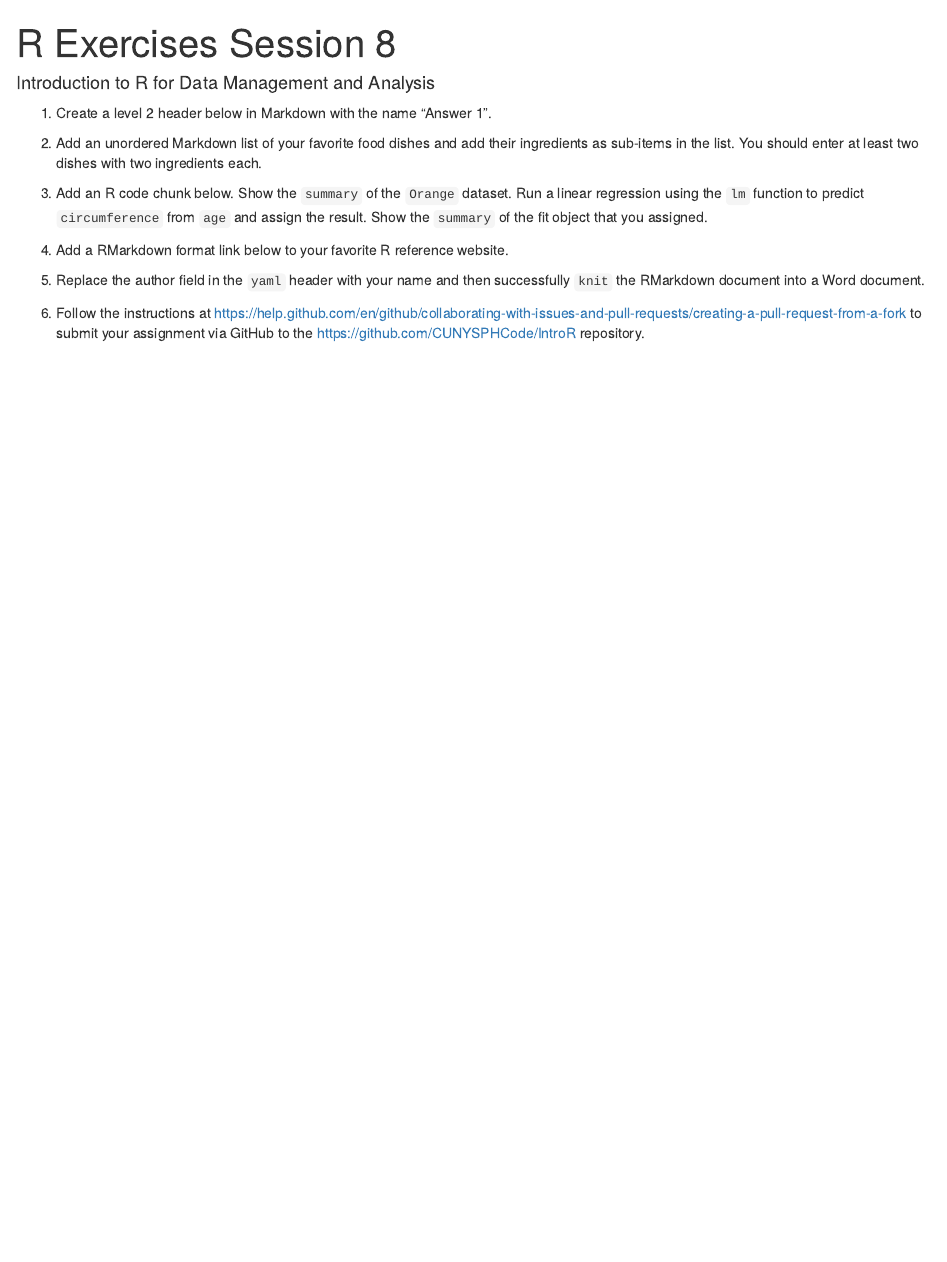
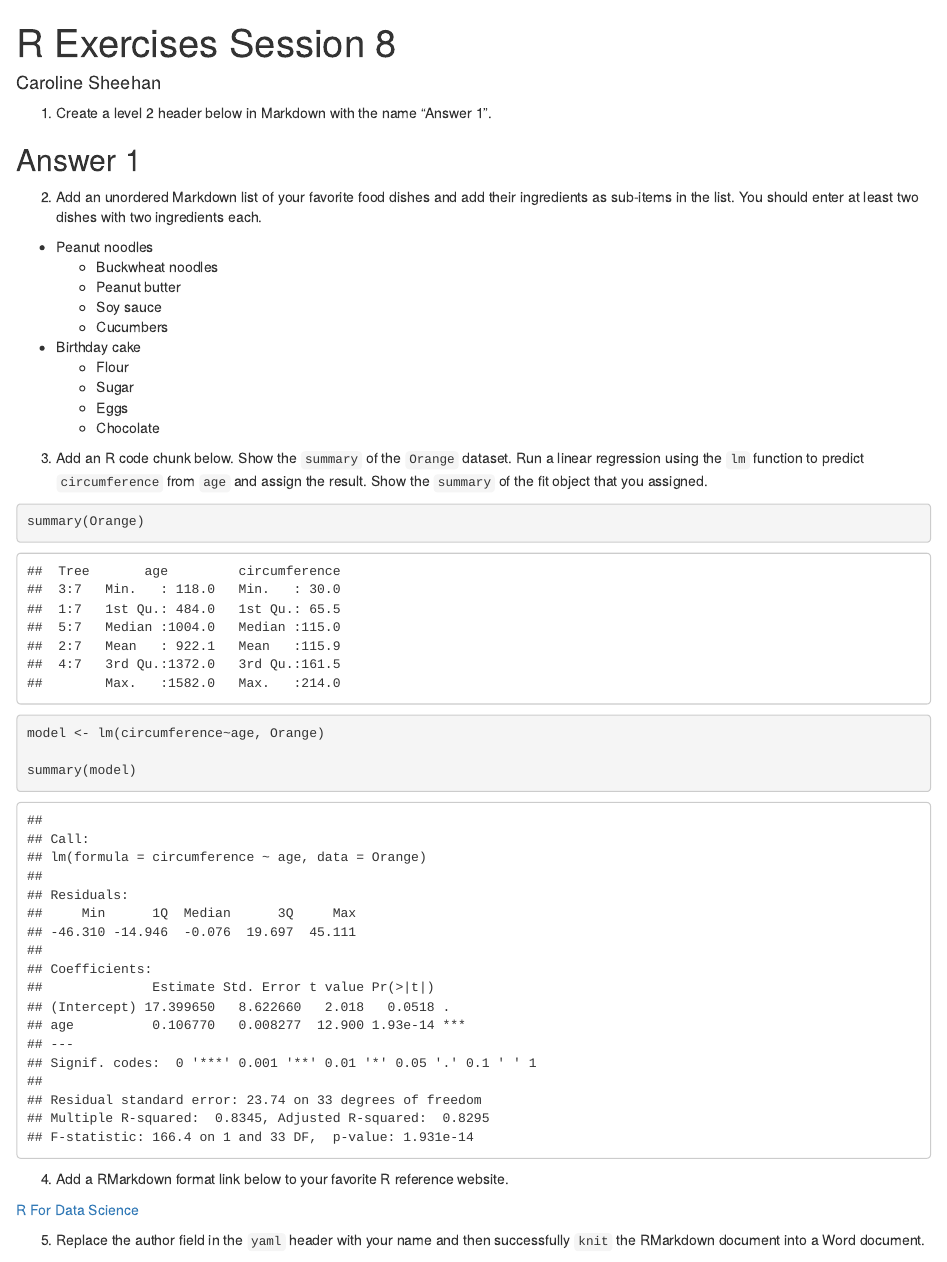
Before and after one commit to CUNYSPHCode/IntroR, an R Markdown document (Exercises/R_Exercises8.Rmd): the page in a window 1100 px wide, from its top. Rendered offline with R 4.5, knitr and Pandoc, with nearby package versions; drawn as R Markdown's standard HTML page in place of the format the file asks for.

Commit message:
Update R_Exercises8.Rmd
My answers to exercise 8

````diff
--- a/Exercises/R_Exercises8.Rmd
+++ b/Exercises/R_Exercises8.Rmd
@@ -1,6 +1,6 @@
 ---
 title: "R Exercises Session 8"
-author: "Introduction to R for Data Management and Analysis"
+author: "Caroline Sheehan"
 output: word_document
 ---
 
@@ -10,18 +10,39 @@ knitr::opts_chunk$set(echo = TRUE)
 
 1. Create a level 2 header below in Markdown with the name "Answer 1".
 
+## Answer 1
 
 2. Add an unordered Markdown list of your favorite food dishes and
 add their ingredients as sub-items in the list. You should enter at least two
 dishes with two ingredients each.
 
+* Peanut noodles
+  + Buckwheat noodles
+  + Peanut butter
+  + Soy sauce
+  + Cucumbers
+
+* Birthday cake
+    + Flour
+    + Sugar
+    + Eggs
+    + Chocolate
 
 3. Add an R code chunk below. Show the `summary` of the `Orange` dataset. Run a
 linear regression using the `lm` function to predict `circumference` from `age`
 and assign the result. Show the `summary` of the fit object that you assigned.
 
+```{r}
+summary(Orange)
+
+model <- lm(circumference~age, Orange)
+
+summary(model)
+```
 
 4. Add a RMarkdown format link below to your favorite R reference website.
+
+[R For Data Science](https://r4ds.had.co.nz/index.html)
 
 5. Replace the author field in the `yaml` header with your name and then
 successfully `knit` the RMarkdown document into a Word document.
````
